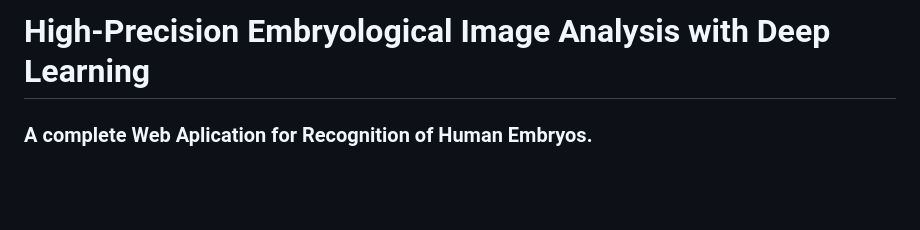
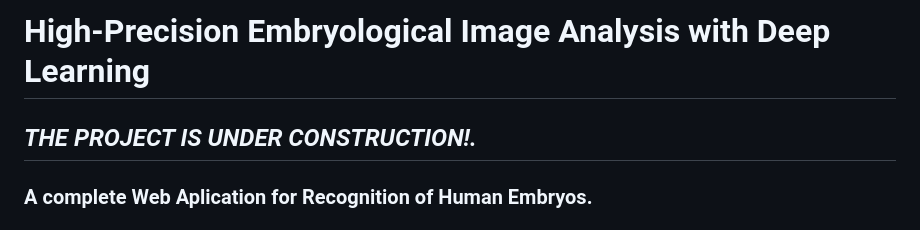
Before and after one commit to ephemeraldream/EmbryoVision, a Markdown page: README.md, the part around the change. Drawn GitHub-style; blank space fills up the shorter version.

```diff
--- a/README.md
+++ b/README.md
@@ -1,4 +1,6 @@
 # High-Precision Embryological Image Analysis with Deep Learning
+
+## *THE PROJECT IS UNDER CONSTRUCTION!.*
 
 ### A complete Web Aplication for Recognition of Human Embryos.
 
```
